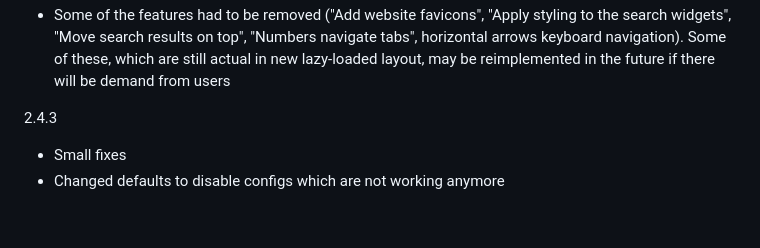
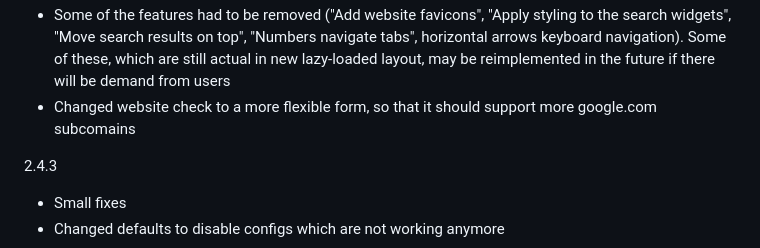
Before and after one commit to emvaized/google-tiles-extension, a Markdown page: CHANGELOG.md, the part around the change. Rendered like a GitHub page; blank space fills up the shorter version.

Commit message:
Added change about website check

```diff
--- a/CHANGELOG.md
+++ b/CHANGELOG.md
@@ -3,6 +3,7 @@
 - New option to remove "n results found" line on top, as well as it's border
 - Huge refactoring and optimization of the project – it became much lighter and faster to load
 - Some of the features had to be removed ("Add website favicons", "Apply styling to the search widgets", "Move search results on top", "Numbers navigate tabs", horizontal arrows keyboard navigation). Some of these, which are still actual in new lazy-loaded layout, may be reimplemented in the future if there will be demand from users
+- Changed website check to a more flexible form, so that it should support more google.com subcomains
 
 2.4.3
 - Small fixes
```
